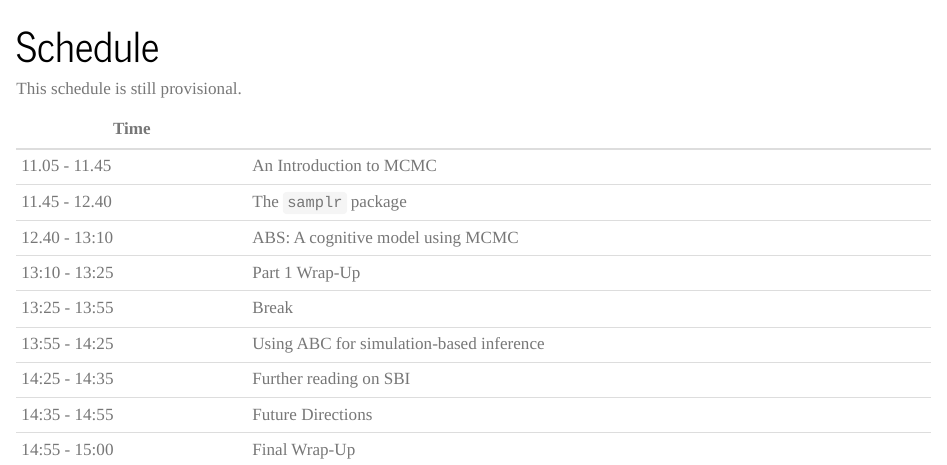
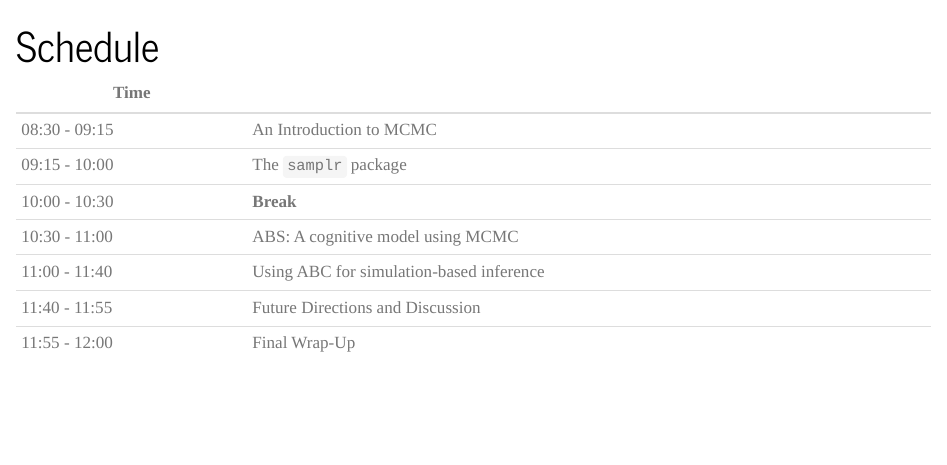
Before and after one commit to lucas-castillo/mcmc-workshop, a Quarto document (schedule.qmd): the page in a window 1100 px wide, from its top. Rendered offline with R 4.5, knitr and Pandoc in place of Quarto, with nearby package versions.

Commit message:
update scehdule to brazil

```diff
--- a/schedule.qmd
+++ b/schedule.qmd
@@ -1,18 +1,12 @@
 ---
 title: "Schedule"
 ---
-This schedule is still provisional.
-
-<!-- Subtract 2.5h for Brazil Time -->
-
 | Time |  |
 | -------- | ------- |
-| 11.05 - 11.45  | An Introduction to MCMC |
-| 11.45 - 12.40 | The `samplr` package |
-| 12.40 -  13:10 | ABS: A cognitive model using MCMC |
-| 13:10 -  13:25 | Part 1 Wrap-Up |
-| 13:25 - 13:55 | Break |
-| 13:55 - 14:25 | Using ABC for simulation-based inference |
-| 14:25 - 14:35 | Further reading on SBI |
-| 14:35 - 14:55 | Future Directions |
-| 14:55 - 15:00 | Final Wrap-Up |
+| 08:30 - 09:15  | An Introduction to MCMC |
+| 09:15 - 10:00 | The `samplr` package |
+| 10:00 - 10:30 | **Break** |
+| 10:30 -  11:00 | ABS: A cognitive model using MCMC |
+| 11:00 - 11:40 | Using ABC for simulation-based inference |
+| 11:40 - 11:55 | Future Directions and Discussion |
+| 11:55 - 12:00 | Final Wrap-Up |
```
